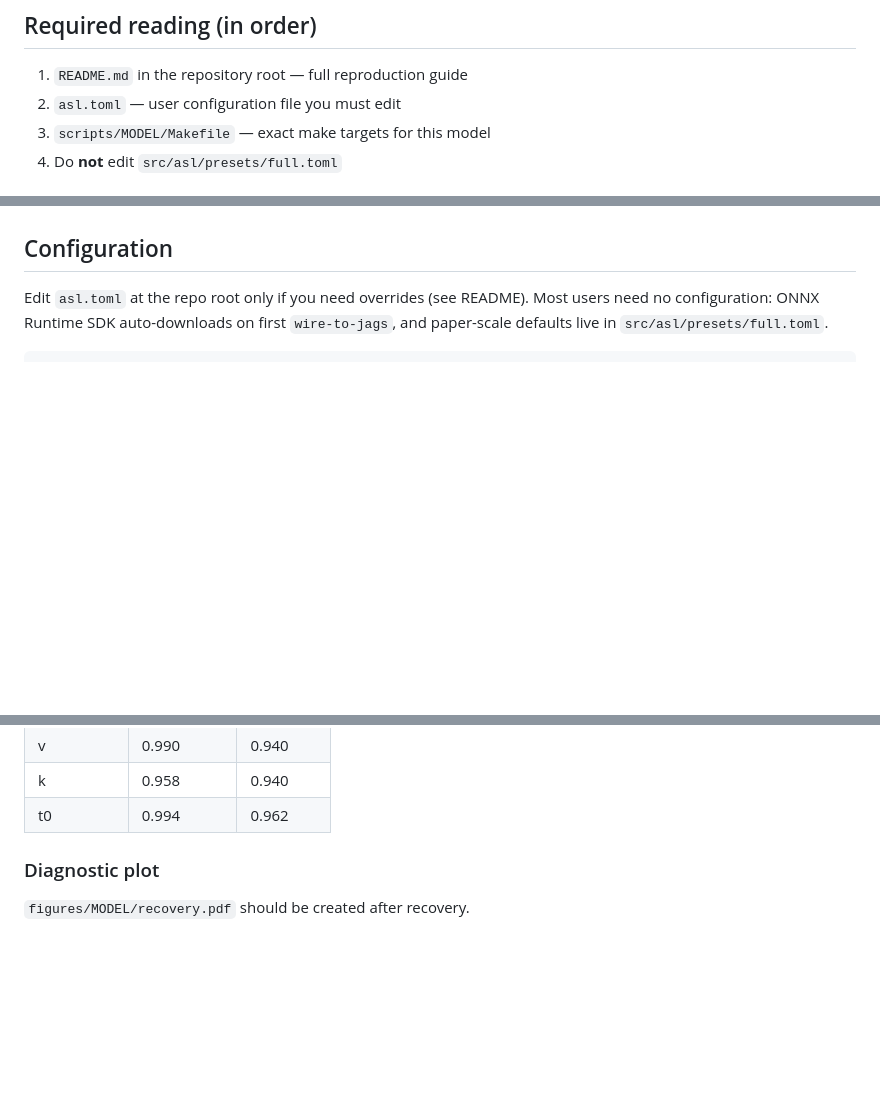
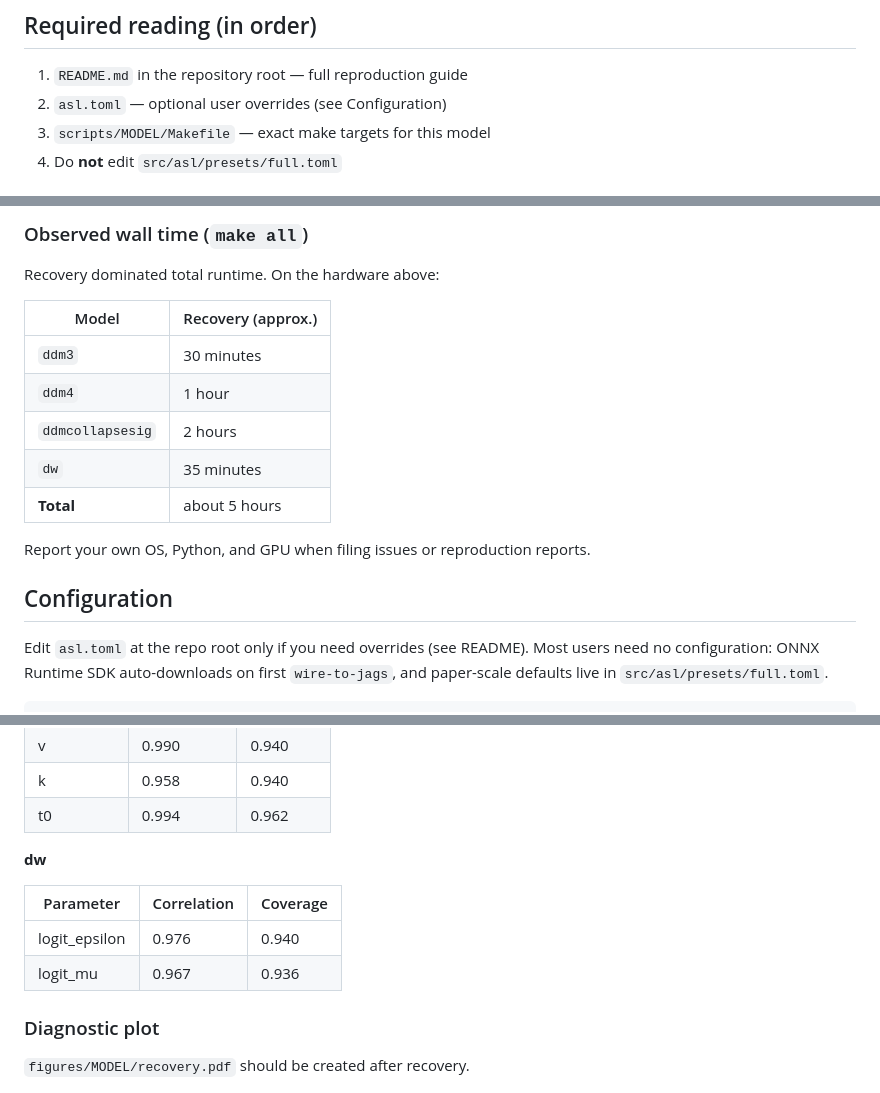
Before and after one commit to joachimvandekerckhove/amortized-synthetic-likelihood, a Markdown page: agent/REPRODUCE.md, 3 parts joined by grey strips. Rendered like a GitHub page; blank space fills up the shorter version.

```diff
--- a/agent/REPRODUCE.md
+++ b/agent/REPRODUCE.md
@@ -13,7 +13,7 @@ recovery step reports `PASS` with all parameter coverages in **(0.90, 0.99)**.
 ## Required reading (in order)
 
 1. `README.md` in the repository root — full reproduction guide
-2. `asl.toml` — user configuration file you must edit
+2. `asl.toml` — optional user overrides (see Configuration)
 3. `scripts/MODEL/Makefile` — exact make targets for this model
 4. Do **not** edit `src/asl/presets/full.toml`
 
@@ -81,3 +121,16 @@ All tests must pass before running the pipeline.
+### Observed wall time (`make all`)
+
+Recovery dominated total runtime. On the hardware above:
+
+| Model | Recovery (approx.) |
+|---|---|
+| `ddm3` | 30 minutes |
+| `ddm4` | 1 hour |
+| `ddmcollapsesig` | 2 hours |
+| `dw` | 35 minutes |
+| **Total** | about 5 hours |
+
+Report your own OS, Python, and GPU when filing issues or reproduction reports.
 
 ## Configuration
 
@@ -210,6 +264,13 @@ comparable, not identical):
 | v | 0.990 | 0.940 |
 | k | 0.958 | 0.940 |
 | t0 | 0.994 | 0.962 |
+
+**dw**
+
+| Parameter | Correlation | Coverage |
+|---|---|---|
+| logit_epsilon | 0.976 | 0.940 |
+| logit_mu | 0.967 | 0.936 |
 
 ### Diagnostic plot
 
```
Also changed, not shown: other parts of agent/REPRODUCE.md (+53 -12 lines).
